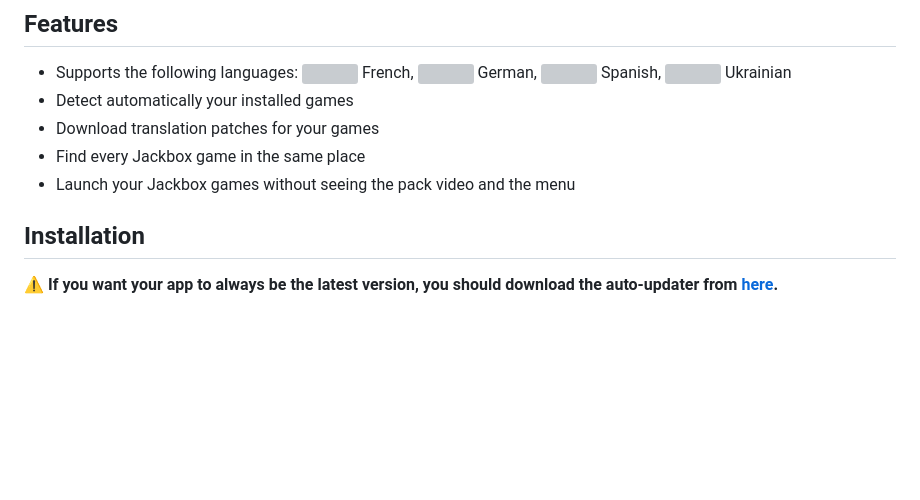
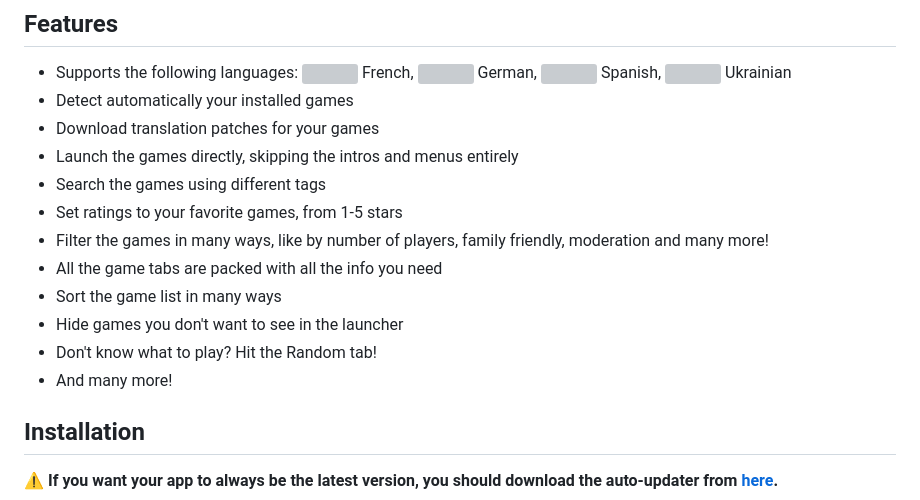
Before and after one commit to JackboxUtility/JackboxUtility, a Markdown page: README.md, the part around the change. GitHub-like rendering; blank space fills up the shorter version; grey boxes are pictures that could not be loaded.

```diff
--- a/README.md
+++ b/README.md
@@ -18,8 +18,15 @@ With this app, you will be able to download translation patches for your Jackbox
 <img src="https://raw.githubusercontent.com/lipis/flag-icons/0df85234c05404587baf0a7cb2c4e82c36ed4648/flags/1x1/ua.svg" width="12" height="12" /> Ukrainian
 - Detect automatically your installed games
 - Download translation patches for your games
-- Find every Jackbox game in the same place
-- Launch your Jackbox games without seeing the pack video and the menu
+- Launch the games directly, skipping the intros and menus entirely
+- Search the games using different tags
+- Set ratings to your favorite games, from 1-5 stars
+- Filter the games in many ways, like by number of players, family friendly, moderation and many more!
+- All the game tabs are packed with all the info you need
+- Sort the game list in many ways
+- Hide games you don't want to see in the launcher
+- Don't know what to play? Hit the Random tab!
+- And many more!
 
 ## Installation
 
```
